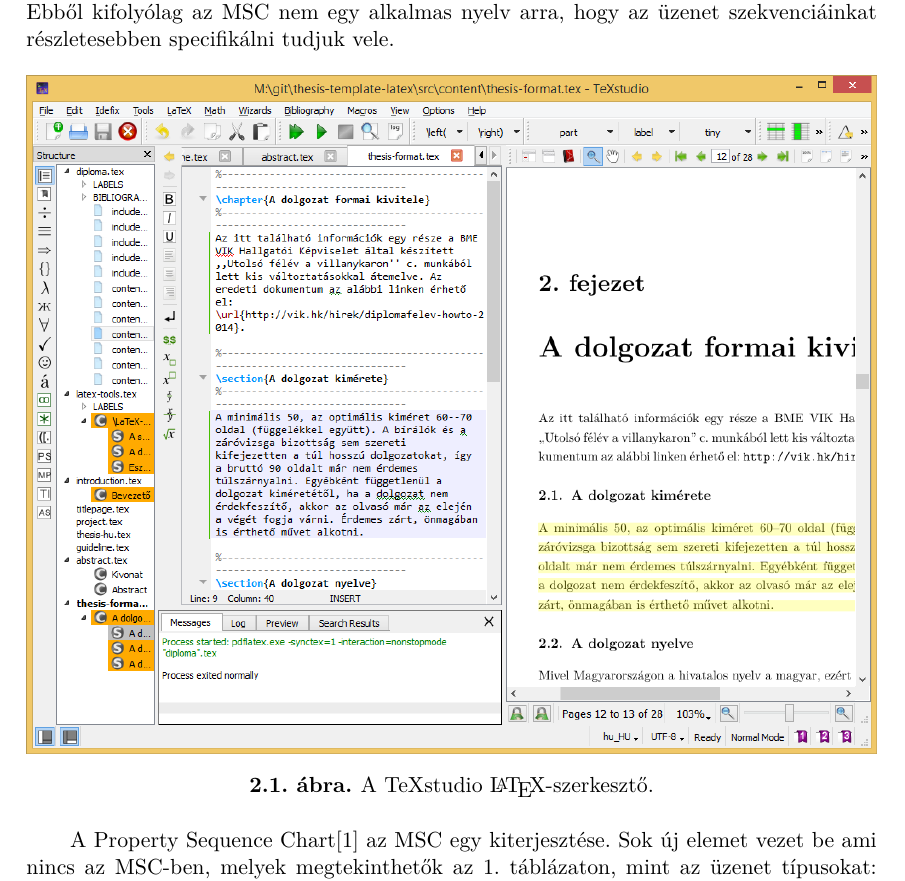
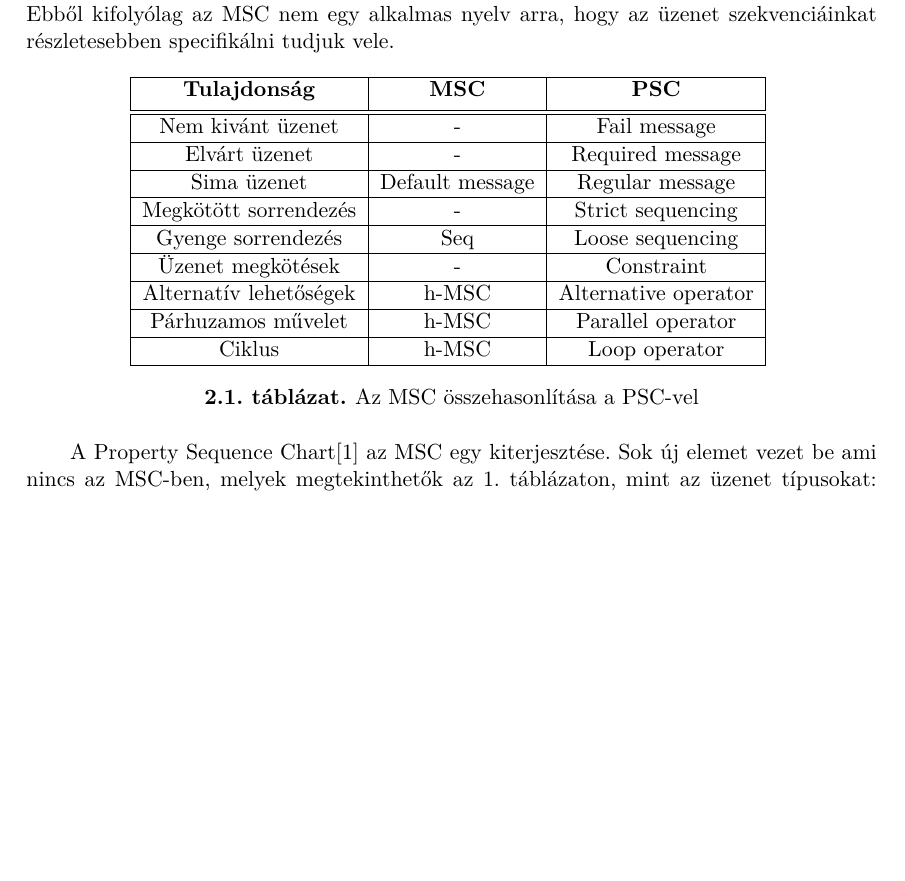
Before and after one commit to BakaiIstvan/Diplomaterv_dolgozat, a LaTeX thesis (thesis.tex, which reads content/psc.tex): part of page 9 of 34 before the commit and part of page 9 of 33 after it, cut so that both start at the same text, the shorter picture padded with empty space. Compiled offline with XeLaTeX.

Commit message:
Added table of MSC/PSC comparison
Added italic and bold styling to some parts

```diff
--- a/content/psc.tex
+++ b/content/psc.tex
@@ -3,13 +3,36 @@
 %----------------------------------------------------------------------------
 A Message Sequence Chart-nak nagyon sok hiányossága van. Nem lehet vele megkötéseket definiálni vagy egy üzenetről eldönteni, hogy az egy elvárt vagy nem kívánt üzenet. Ebből kifolyólag az MSC nem egy alkalmas nyelv arra, hogy az üzenet szekvenciáinkat részletesebben specifikálni tudjuk vele.
 
-% TODO: tábla beíllesztése
-\begin{figure}[!ht]
-\centering
-\includegraphics[width=150mm, keepaspectratio]{figures/TeXstudio.png}
-\caption{A TeXstudio \LaTeX-szerkesztő.}
-\label{fig:TeXstudio}
-\end{figure}
+\begin{table}[ht]
+    \centering % used for centering table
+    \begin{tabular}{ |c|c|c| } % centered columns (4 columns)
+    \hline
+    \textbf{Tulajdonság} & \textbf{MSC} & \textbf{PSC} \\ [0.5ex] % inserts table
+    %heading
+    \hline % inserts single horizontal line
+    \hline
+    Nem kivánt üzenet & - & Fail message \\ % inserting body of the table
+    \hline
+    Elvárt üzenet & - & Required message \\
+    \hline
+    Sima üzenet & Default message & Regular message \\
+    \hline
+    Megkötött sorrendezés & - & Strict sequencing \\
+    \hline
+    Gyenge sorrendezés & Seq & Loose sequencing \\
+    \hline
+    Üzenet megkötések & - & Constraint \\
+    \hline
+    Alternatív lehetőségek & h-MSC & Alternative operator \\
+    \hline
+    Párhuzamos művelet & h-MSC & Parallel operator \\
+    \hline
+    Ciklus & h-MSC & Loop operator \\
+    \hline %inserts single line
+    \end{tabular}
+    \label{table:nonlin} % is used to refer this table in the text
+    \caption{Az MSC összehasonlítása a PSC-vel} % title of Table
+\end{table}
 
 A Property Sequence Chart[1] az MSC egy kiterjesztése. Sok új elemet vezet be ami nincs az MSC-ben, melyek megtekinthetők az 1. táblázaton, mint az üzenet típusokat: sima üzenet (e), elvárt üzenet (r) és nem kívánt üzenet (f). Így specifikálhatjuk, hogy mely üzenetek azok amik helyes viselkedésre utalnak és azok amelyek nem. Az elvárt üzenetek azok az üzenetek amelyeknek feltétetlen meg kell történiük a rendszer működése során. Egy sima üzenetnek nem jelent hibát a monitor szempontjából ha nem történik meg, viszont ha megjelenik, akkor a scenario-ban utána következő üzenetek ellenőrzésére kell áttérni. Szigorú sorrendezésre is ad megoldást a PSC, ami azt jelenti, hogy megadhatjuk explicit az üzenetek sorrendjét a követelményünkben. A PSC-ben egy üzenetre megkötést is rakhatunk. Megadhatjuk, hogy melyek azok az üzenetek amik nem kívántak az üzenetünk előtt vagy után. A különböző PSC tulajdonságok megtalálhatok a 2. ábrán.
 
```
Also changed, not shown: content/abstract.tex (+1 -1 lines), content/minotorDsl.tex (+1 -1 lines), content/tpsc.tex (+1 -1 lines), thesis.pdf, content/psc.tex (4 more changed lines).
